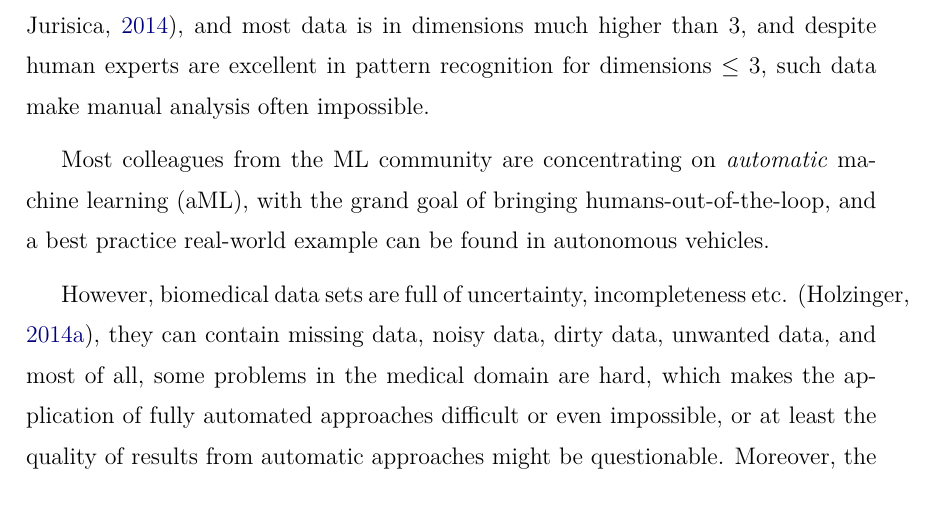
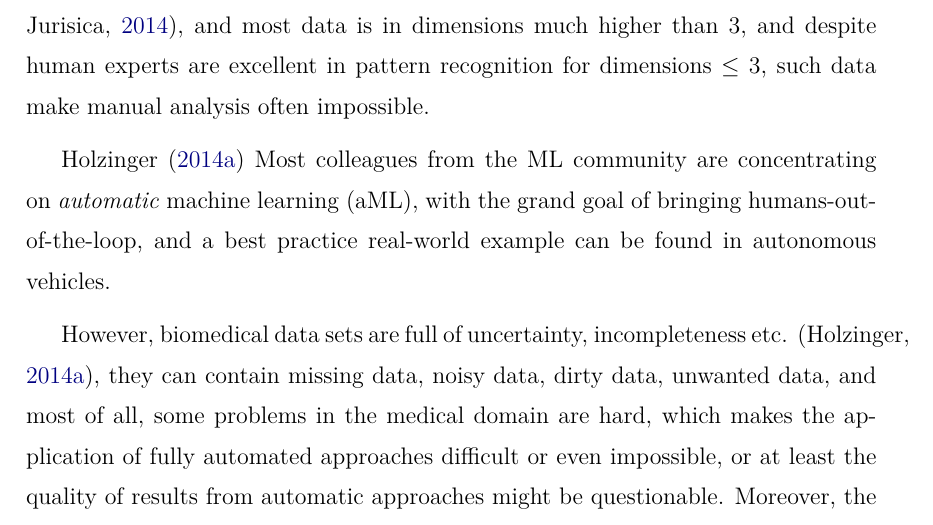
Before and after one commit to cassinius/MSCThesisGraphinius, a LaTeX thesis (thesis.tex, which reads thesis-01-intro.tex): part of page 14 of 38, cut so that both start at the same text. Compiled offline with pdfLaTeX; a LaTeX package or settings file that is missing is left out.

Commit message:
Update on Overleaf.

```diff
--- a/thesis-01-intro.tex
+++ b/thesis-01-intro.tex
@@ -20,7 +20,7 @@ According to Tom Mitchell \citep{Mitchell:1997:MachineLearningBook}, a scientifi
 ML is very broad and deals with the problem of extracting features from data to solve predictive tasks, including decision support, forecasting, ranking, classifying (e.g., in cancer diagnosis), detecting anomalies (e.g., virus mutations) or sentiment analysis %\citet{PetzEtAl:2015:Sentiment}.
 The challenge is to discover relevant \emph{structural} patterns and/or \emph{temporal} patterns (``knowledge") in such data, which are often hidden and not accessible to the human expert. The problem is that a majority of the data sets in the biomedical domain are weakly-structured and non-standardized \citep{HolzingerEtAl:2014:KDDBio}, and most data is in dimensions much higher than $3$, and despite human experts are excellent in pattern recognition for dimensions $\leq 3$, such data make manual analysis often impossible.
 
-Most colleagues from the ML community are concentrating on \textit{automatic} machine learning (aML), with the grand goal of bringing humans-out-of-the-loop, and a best practice real-world example can be found in autonomous vehicles.
+\citet{Holzinger:2014:SpringerTextbook} Most colleagues from the ML community are concentrating on \textit{automatic} machine learning (aML), with the grand goal of bringing humans-out-of-the-loop, and a best practice real-world example can be found in autonomous vehicles.
 
 However, biomedical data sets are full of uncertainty, incompleteness etc. \citep{Holzinger:2014:SpringerTextbook}, they can contain missing data, noisy data, dirty data, unwanted data, and most of all, some problems in the medical domain are hard, which makes the application of fully automated approaches difficult or even impossible, or at least the quality of results from automatic approaches might be questionable. Moreover, the complexity of sophisticated machine learning algorithms has detained non-experts from the application of such solutions.
 Consequently, the integration of the knowledge of a domain expert can sometimes be indispensable and the interaction of a domain expert with the data would greatly enhance the knowledge discovery process pipeline.
```
